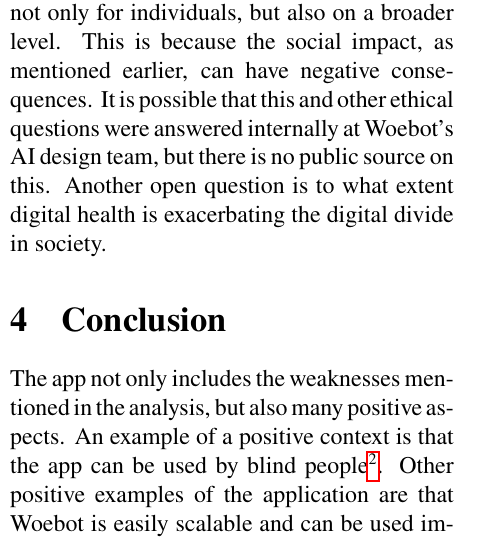
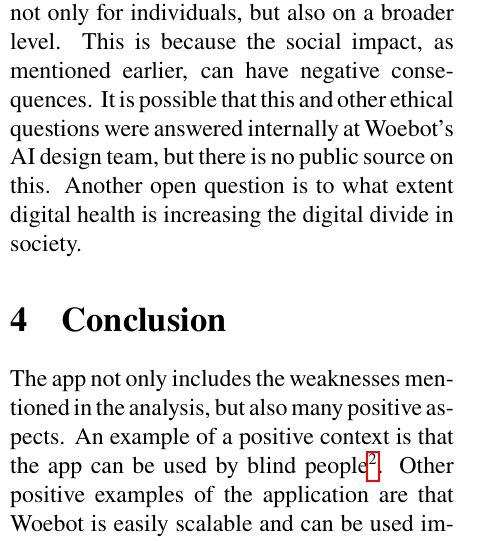
Before and after one commit to Morphclue/computing-and-society, a LaTeX document (main.tex, which reads sections/analysis.tex): part of one column of page 9 of 13, cut so that both start at the same text. Compiled offline with pdfLaTeX.

Commit message:
refactor: increase digital divide

```diff
--- a/sections/analysis.tex
+++ b/sections/analysis.tex
@@ -272,7 +272,7 @@ Who is accountable for mistakes?
 This question arises not only for individuals, but also on a broader level.
 This is because the social impact, as mentioned earlier, can have negative consequences.
 It is possible that this and other ethical questions were answered internally at Woebot's AI design team, but there is no public source on this.
-Another open question is to what extent digital health is exacerbating the digital divide in society.
+Another open question is to what extent digital health is increasing the digital divide in society.
 
 % digital divide - exclusion by design - need for electricity https://adc.org.ar/wp-content/uploads/2021/06/ADC-Privacy-is-health.pdf
 % issue of access
```
